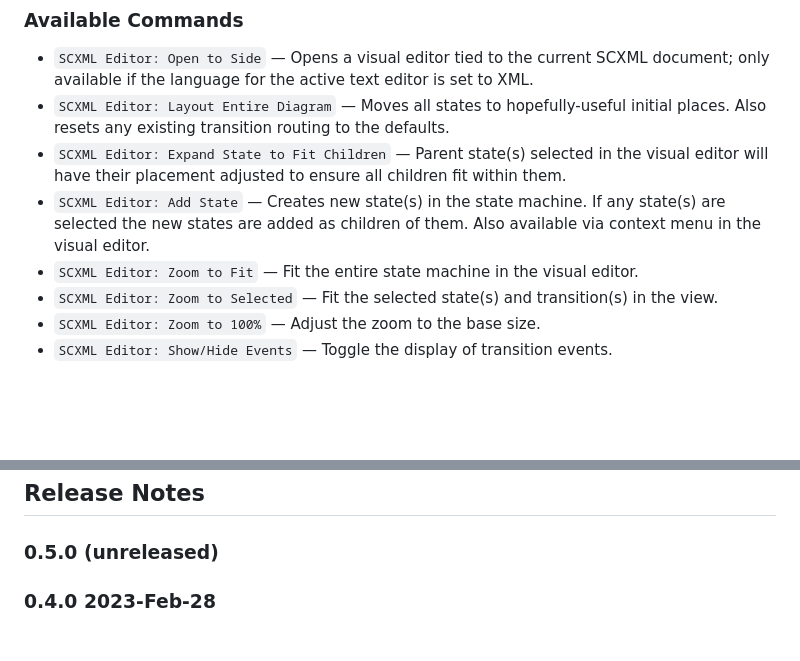
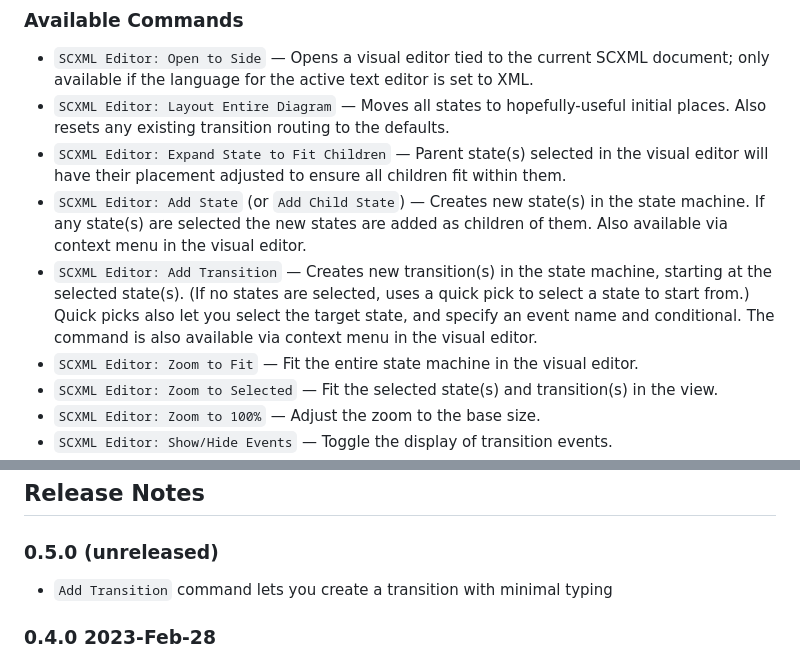
Before and after one commit to Phrogz/visual-scxml-editor, a Markdown page: README.md, 2 parts joined by grey strips. GitHub-like rendering; blank space fills up the shorter version.

```diff
--- a/README.md
+++ b/README.md
@@ -47,9 +47,13 @@ in a manner that allows the SCXML to still be used in production.
   Also resets any existing transition routing to the defaults.
 * `SCXML Editor: Expand State to Fit Children` — Parent state(s) selected in the visual editor will
   have their placement adjusted to ensure all children fit within them.
-* `SCXML Editor: Add State` — Creates new state(s) in the state machine. If any state(s) are
-  selected the new states are added as children of them. Also available via context menu in the
-  visual editor.
+* `SCXML Editor: Add State` (or `Add Child State`) — Creates new state(s) in the state machine.
+  If any state(s) are selected the new states are added as children of them.
+  Also available via context menu in the visual editor.
+* `SCXML Editor: Add Transition` — Creates new transition(s) in the state machine, starting at the
+  selected state(s). (If no states are selected, uses a quick pick to select a state to start from.)
+  Quick picks also let you select the target state, and specify an event name and conditional.
+  The command is also available via context menu in the visual editor.
 * `SCXML Editor: Zoom to Fit` — Fit the entire state machine in the visual editor.
 * `SCXML Editor: Zoom to Selected` — Fit the selected state(s) and transition(s) in the view.
 * `SCXML Editor: Zoom to 100%` — Adjust the zoom to the base size.
@@ -157,6 +161,8 @@ for core concepts on how the extension works and information flows.
 
 ### 0.5.0 (unreleased)
 
+* `Add Transition` command lets you create a transition with minimal typing
+
 ### 0.4.0 2023-Feb-28
 
 * Ctrl+S/Cmd+S with the visual editor focused will save the text editor
```
Also changed, not shown: docs/architecture.md (+4 -3 lines), docs/conceptual-containment.png, 9 other files.
